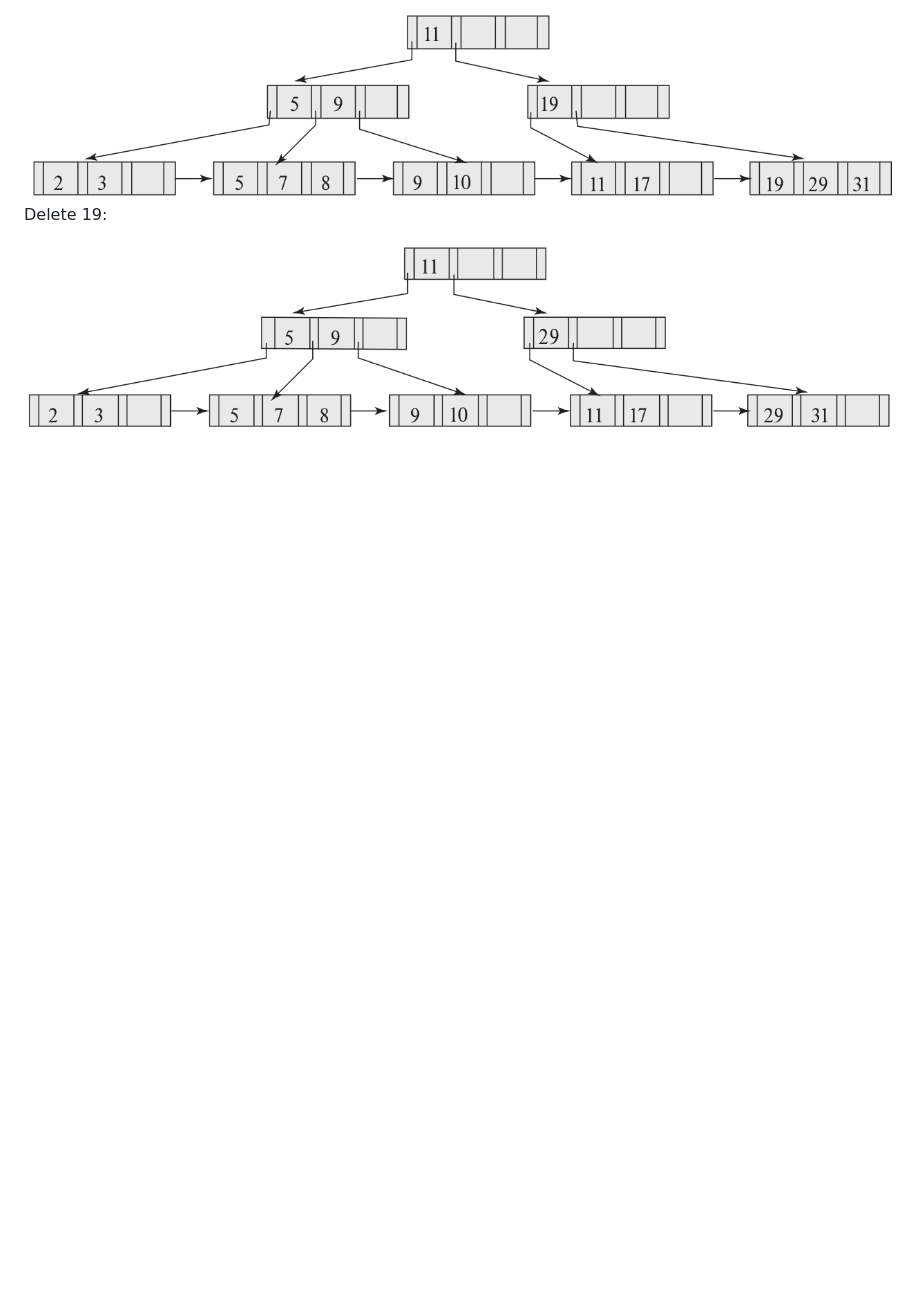
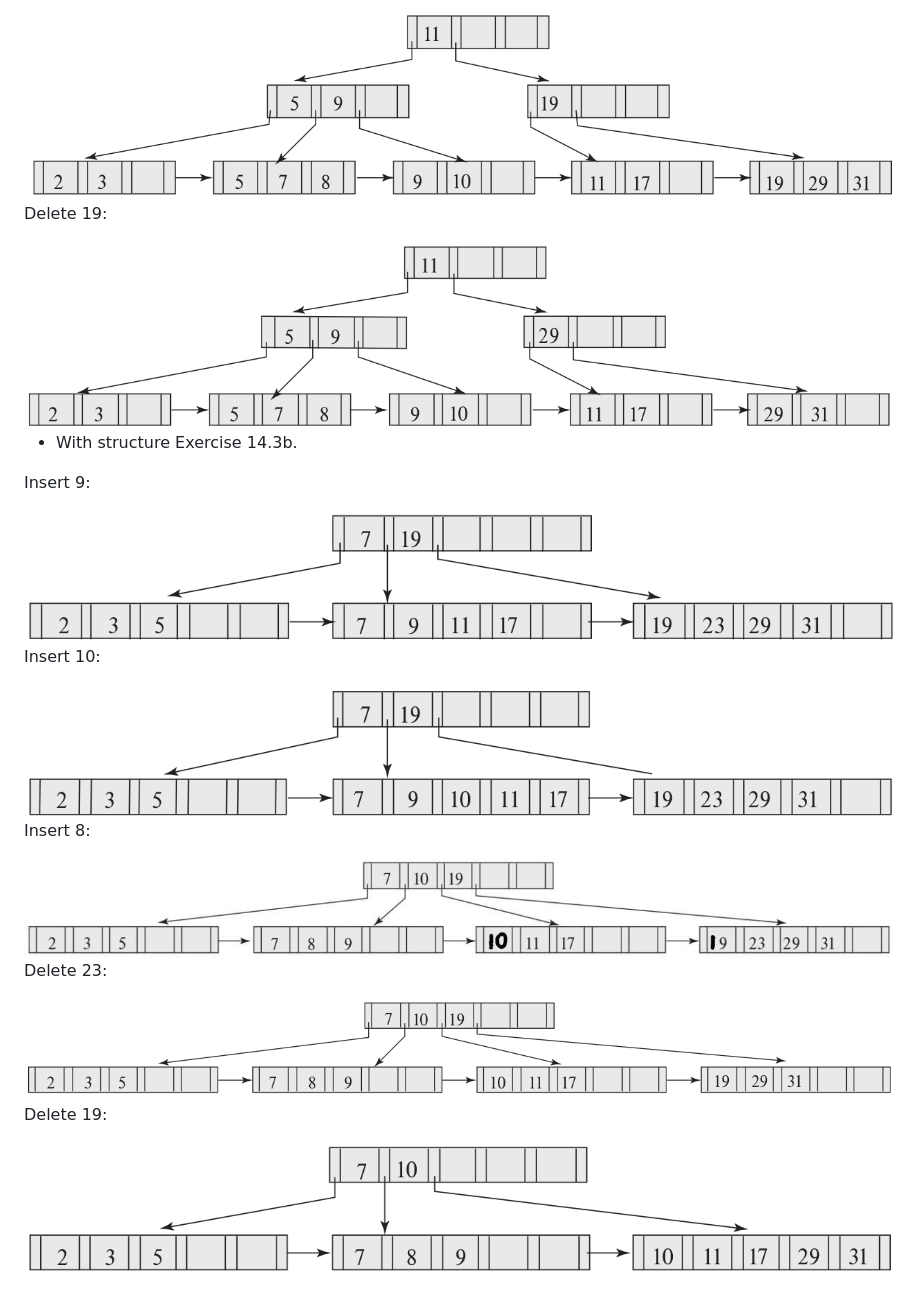
Before and after one commit to noahabe/database_system_concepts_answers, a Markdown page: Ch14_Indexing/14.4.md, the part around the change. Rendered like a GitHub page; pictures changed too: Ch14_Indexing/14.4b_delete19.png (added), Ch14_Indexing/14.4b_delete23.png (added), Ch14_Indexing/14.4b_insert10.png (added); blank space fills up the shorter version.

Commit message:
14.4 done for the b+tree of exer14.3b

```diff
--- a/Ch14_Indexing/14.4.md
+++ b/Ch14_Indexing/14.4.md
@@ -34,3 +34,25 @@ Delete 23:
 Delete 19:
 
 <img src="14.4a_delete19.png">
+
+* With structure Exercise 14.3b.
+
+Insert 9:
+
+<img src="14.4b_insert9.png">
+
+Insert 10:
+
+<img src="14.4b_insert10.png">
+
+Insert 8:
+
+<img src="14.4b_insert8.jpg">
+
+Delete 23:
+
+<img src="14.4b_delete23.png">
+
+Delete 19:
+
+<img src="14.4b_delete19.png">
```
